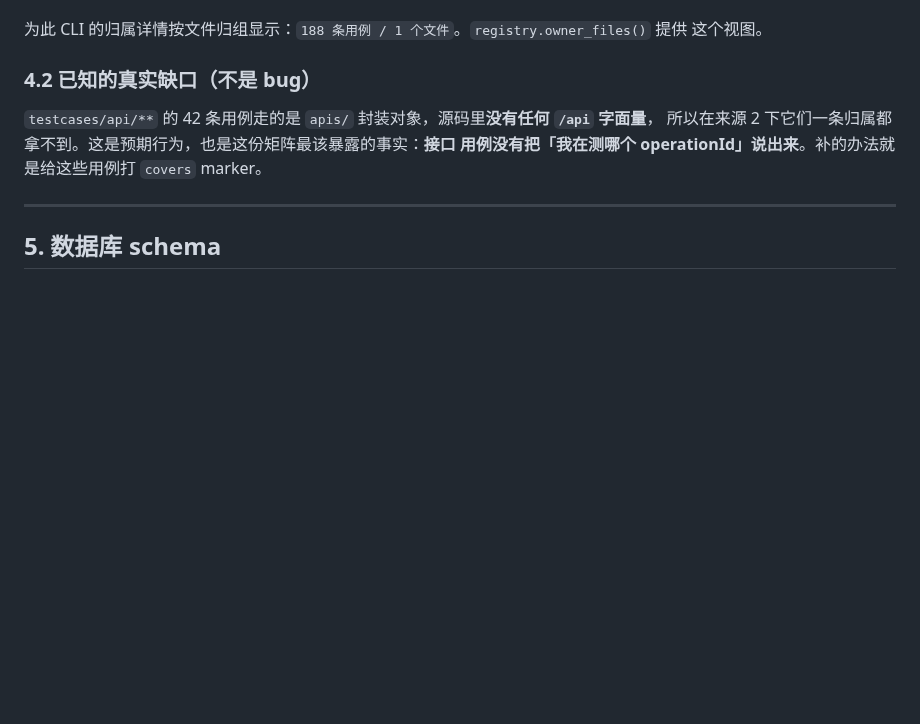
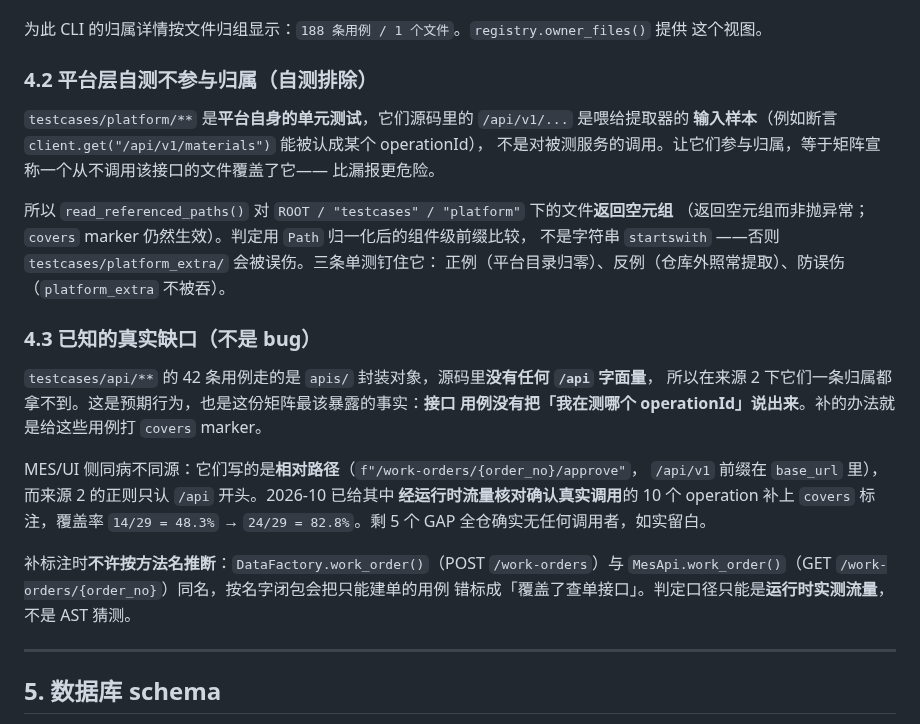
Before and after one commit to lefan17/auto-test-demo, a Markdown page: docs/platform-usage.md, the part around one of its changes. GitHub-like rendering; blank space fills up the shorter version.

```diff
--- a/docs/platform-usage.md
+++ b/docs/platform-usage.md
@@ -153,11 +174,32 @@ $py = 'C:\Users\lefan\DSH_project\DH_1\auto-test-demo\.venv\Scripts\python.exe'
 为此 CLI 的归属详情按文件归组显示：`188 条用例 / 1 个文件`。`registry.owner_files()` 提供
 这个视图。
 
-### 4.2 已知的真实缺口（不是 bug）
+### 4.2 平台层自测不参与归属（自测排除）
+
+`testcases/platform/**` 是**平台自身的单元测试**，它们源码里的 `/api/v1/...` 是喂给提取器的
+**输入样本**（例如断言 `client.get("/api/v1/materials")` 能被认成某个 operationId），
+不是对被测服务的调用。让它们参与归属，等于矩阵宣称一个从不调用该接口的文件覆盖了它——
+比漏报更危险。
+
+所以 `read_referenced_paths()` 对 `ROOT / "testcases" / "platform"` 下的文件**返回空元组**
+（返回空元组而非抛异常；`covers` marker 仍然生效）。判定用 `Path` 归一化后的组件级前缀比较，
+不是字符串 `startswith` ——否则 `testcases/platform_extra/` 会被误伤。三条单测钉住它：
+正例（平台目录归零）、反例（仓库外照常提取）、防误伤（`platform_extra` 不被吞）。
+
+### 4.3 已知的真实缺口（不是 bug）
 
 `testcases/api/**` 的 42 条用例走的是 `apis/` 封装对象，源码里**没有任何 `/api` 字面量**，
 所以在来源 2 下它们一条归属都拿不到。这是预期行为，也是这份矩阵最该暴露的事实：**接口
 用例没有把「我在测哪个 operationId」说出来**。补的办法就是给这些用例打 `covers` marker。
+
+MES/UI 侧同病不同源：它们写的是**相对路径**（`f"/work-orders/{order_no}/approve"`，
+`/api/v1` 前缀在 `base_url` 里），而来源 2 的正则只认 `/api` 开头。2026-10 已给其中
+**经运行时流量核对确认真实调用**的 10 个 operation 补上 `covers` 标注，覆盖率
+`14/29 = 48.3%` → `24/29 = 82.8%`。剩 5 个 GAP 全仓确实无任何调用者，如实留白。
+
+补标注时**不许按方法名推断**：`DataFactory.work_order()`（POST `/work-orders`）与
+`MesApi.work_order()`（GET `/work-orders/{order_no}`）同名，按名字闭包会把只能建单的用例
+错标成「覆盖了查单接口」。判定口径只能是**运行时实测流量**，不是 AST 猜测。
 
 ---
 
```
Also changed, not shown: other parts of docs/platform-usage.md (+33 -12 lines), qaplat/FROZEN_CLI.md (+32 -7 lines).
